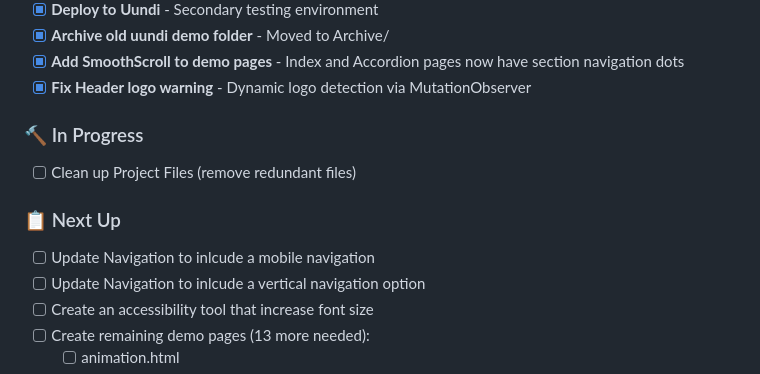
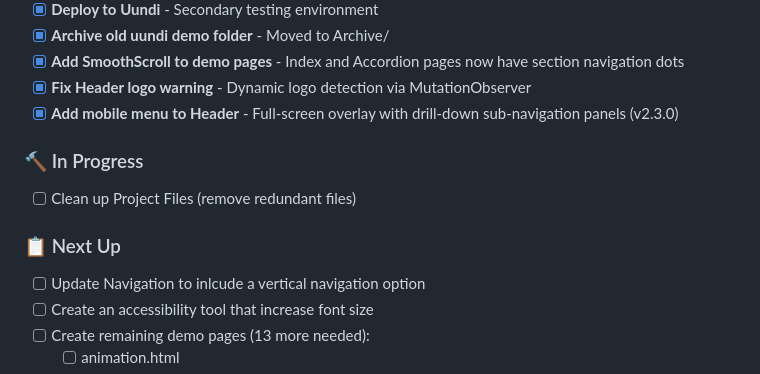
Before and after one commit to idahodesign/battersea-library, a Markdown page: TODO.md, the part around one of its changes. Drawn GitHub-style.

Commit message:
Updated ToDo for the addition of mobile header

```diff
--- a/TODO.md
+++ b/TODO.md
@@ -24,12 +24,12 @@
 - [x] **Archive old uundi demo folder** - Moved to Archive/
 - [x] **Add SmoothScroll to demo pages** - Index and Accordion pages now have section navigation dots
 - [x] **Fix Header logo warning** - Dynamic logo detection via MutationObserver
+- [x] **Add mobile menu to Header** - Full-screen overlay with drill-down sub-navigation panels (v2.3.0)
 
 ### 🔨 In Progress
 - [ ] Clean up Project Files (remove redundant files)
 
 ### 📋 Next Up
-- [ ] Update Navigation to inlcude a mobile navigation
 - [ ] Update Navigation to inlcude a vertical navigation option
 - [ ] Create an accessibility tool that increase font size
 - [ ] Create remaining demo pages (13 more needed):
```
Also changed, not shown: other parts of TODO.md (+2 -2 lines).
